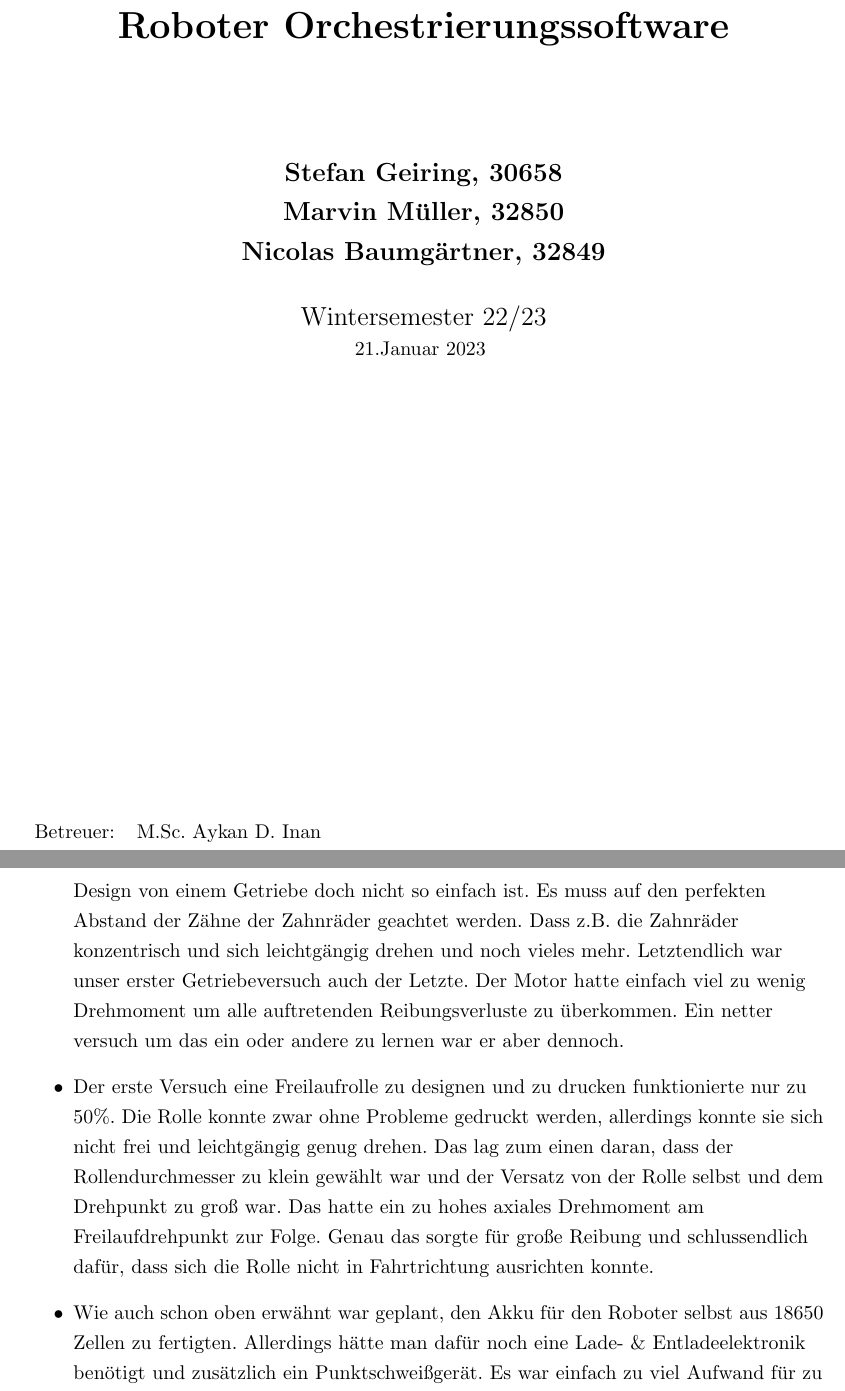
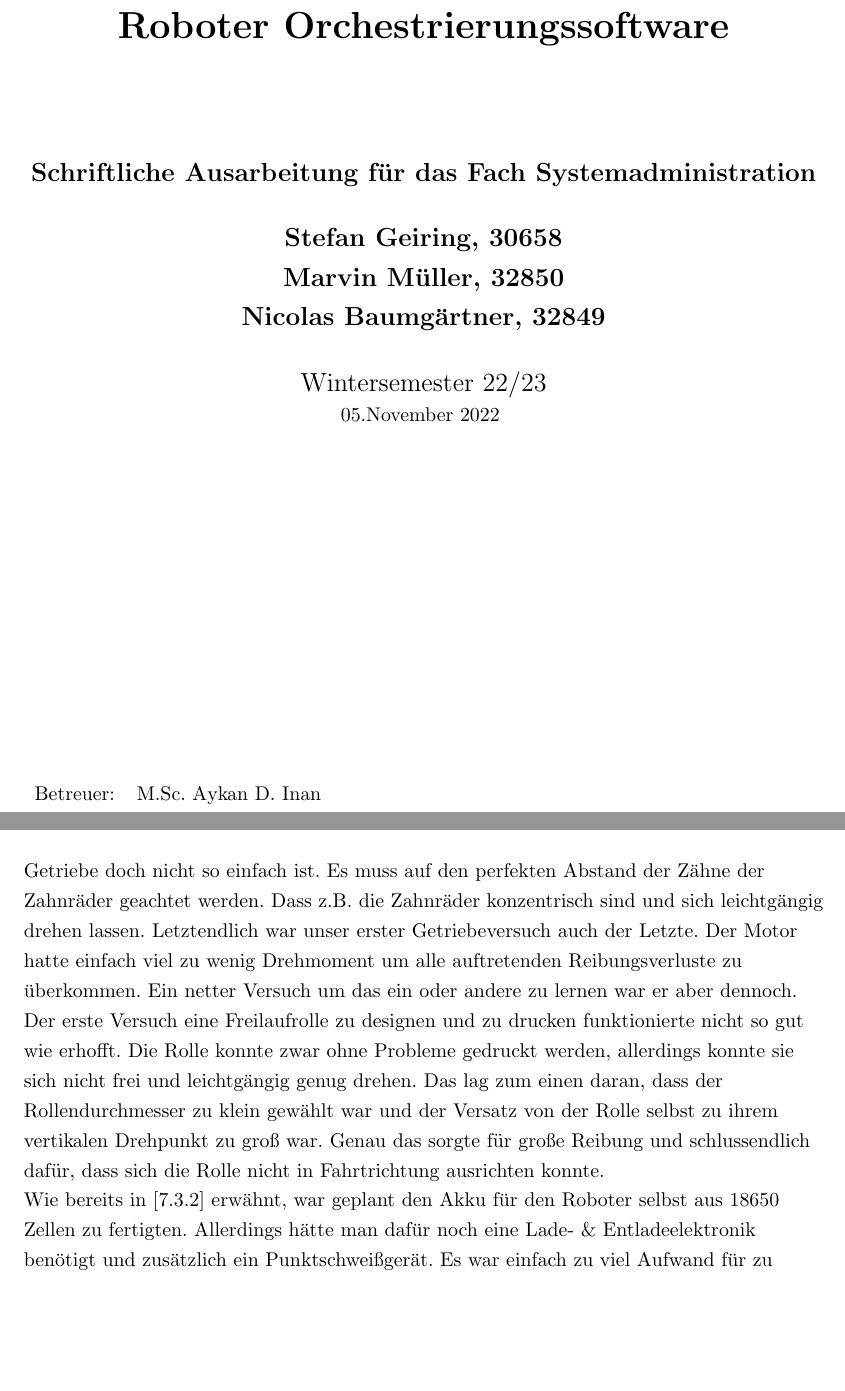
Before and after one commit to qaysedc/SystemadministrationWiSe22, a LaTeX document (doc/expose/expose.tex, which reads doc/expose/BugRobo.tex, doc/expose/title.tex): two parts of pages 1 and 23 of 27, joined at a grey line, cut so that both start at the same text, the shorter picture padded with empty space. Compiled offline with pdfLaTeX.

Commit message:
titlepage fix and robobug ref added

```diff
--- a/doc/expose/BugRobo.tex
+++ b/doc/expose/BugRobo.tex
@@ -4,19 +3,17 @@
         Jedoch musste man recht schnell festellen dass das Design von einem Getriebe doch nicht so einfach ist.
-            Es muss auf den perfekten Abstand der Zähne der Zahnräder geachtet werden. Dass z.B. die Zahnräder konzentrisch und
-            sich leichtgängig drehen und noch vieles mehr. Letztendlich war unser erster Getriebeversuch auch der Letzte.
+        Es muss auf den perfekten Abstand der Zähne der Zahnräder geachtet werden. Dass z.B. die Zahnräder konzentrisch sind und
+        sich leichtgängig drehen lassen. Letztendlich war unser erster Getriebeversuch auch der Letzte.
         Der Motor hatte einfach viel zu wenig Drehmoment um alle auftretenden Reibungsverluste zu überkommen.
-            Ein netter versuch um das ein oder andere zu lernen war er aber dennoch.
-
-    \item   Der erste Versuch eine Freilaufrolle zu designen und zu drucken funktionierte nur zu 50\%.
+        Ein netter Versuch um das ein oder andere zu lernen war er aber dennoch.
+        \\
+        Der erste Versuch eine Freilaufrolle zu designen und zu drucken funktionierte nicht so gut wie erhofft.
         Die Rolle konnte zwar ohne Probleme gedruckt werden, allerdings konnte sie sich nicht frei und leichtgängig genug drehen.
-            Das lag zum einen daran, dass der Rollendurchmesser zu klein gewählt war und der Versatz von der Rolle selbst und dem Drehpunkt zu groß war.
-            Das hatte ein zu hohes axiales Drehmoment am Freilaufdrehpunkt zur Folge.
+        Das lag zum einen daran, dass der Rollendurchmesser zu klein gewählt war und der Versatz von der Rolle selbst zu ihrem vertikalen Drehpunkt zu groß war.
         Genau das sorgte für große Reibung und schlussendlich dafür, dass sich die Rolle nicht in Fahrtrichtung ausrichten konnte.
-
-    \item   Wie auch schon oben erwähnt war geplant, den Akku für den Roboter selbst aus 18650 Zellen zu fertigten.
+        \\
+        Wie bereits in [\ref{sec:electronic}] erwähnt, war geplant den Akku für den Roboter selbst aus 18650 Zellen zu fertigten.
         Allerdings hätte man dafür noch eine Lade- \& Entladeelektronik benötigt und zusätzlich ein Punktschweißgerät.
         Es war einfach zu viel Aufwand für zu wenig Gewinn. Deshalb entschieden wir uns einfach für die 9V Blockbatterie.
         (Großen Dank an Dipl.-Ing. Joachim Feßler für die Bereitstellung der Akkus)
 
-    \end{itemize}
 \end{flushleft}
--- a/doc/expose/title.tex
+++ b/doc/expose/title.tex
@@ -16,18 +16,20 @@
 \textbf{Roboter Orchestrierungssoftware}\\
 \Large
 \vspace*{2cm}
+\noindent \textbf{Schriftliche Ausarbeitung für das Fach Systemadministration}\\
+\vspace*{0.5cm}
 \noindent \textbf{Stefan Geiring, 30658}\\
 \noindent \textbf{Marvin Müller, 32850}\\
 \noindent \textbf{Nicolas Baumgärtner, 32849}\\
 \vspace*{0.5cm}
 Wintersemester 22/23\\
 \normalsize
-21.Januar 2023
+05.November 2022
 \vspace*{2cm}
 \end{center}
 
 
-\vspace*{6.5cm}
+\vspace*{4.5cm}
 \begin{tabular}{ll}
 Betreuer: & M.Sc. Aykan D. Inan \\
  & Ravensburg-Weingarten University of Applied Sciences\\
```
Also changed, not shown: doc/expose/expose.tex (+1 -0 lines), doc/expose/BugRobo.tex (3 more changed lines). Lines whose indentation alone changed are shown as unchanged.
